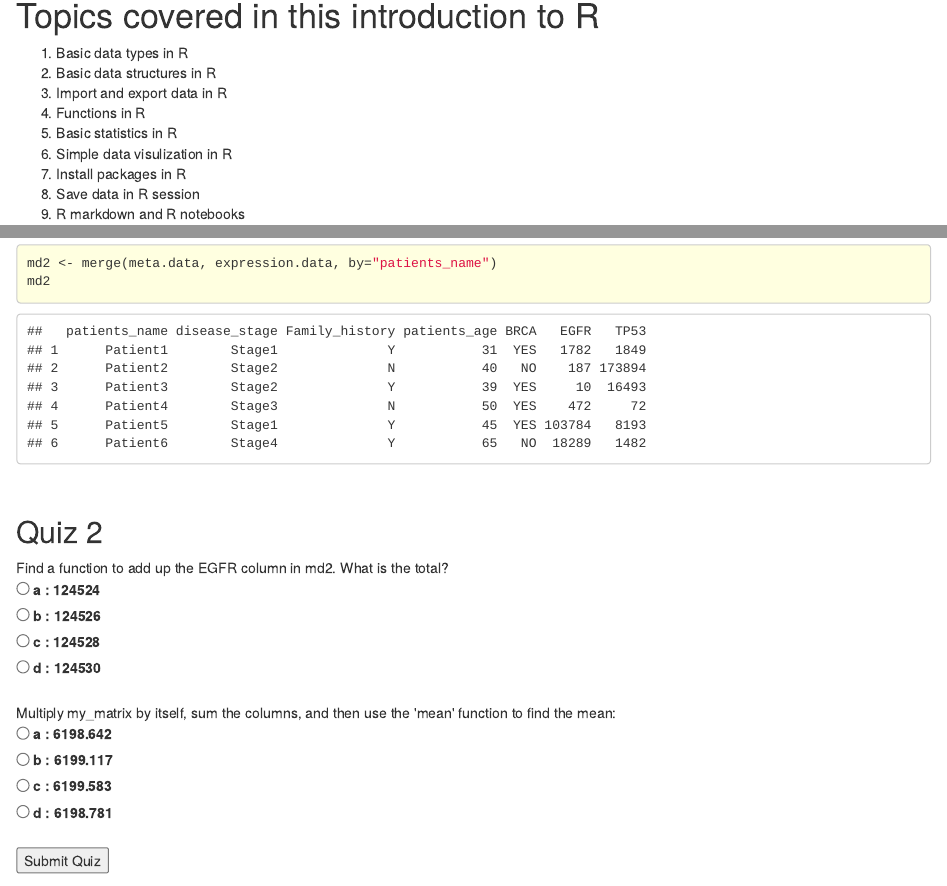
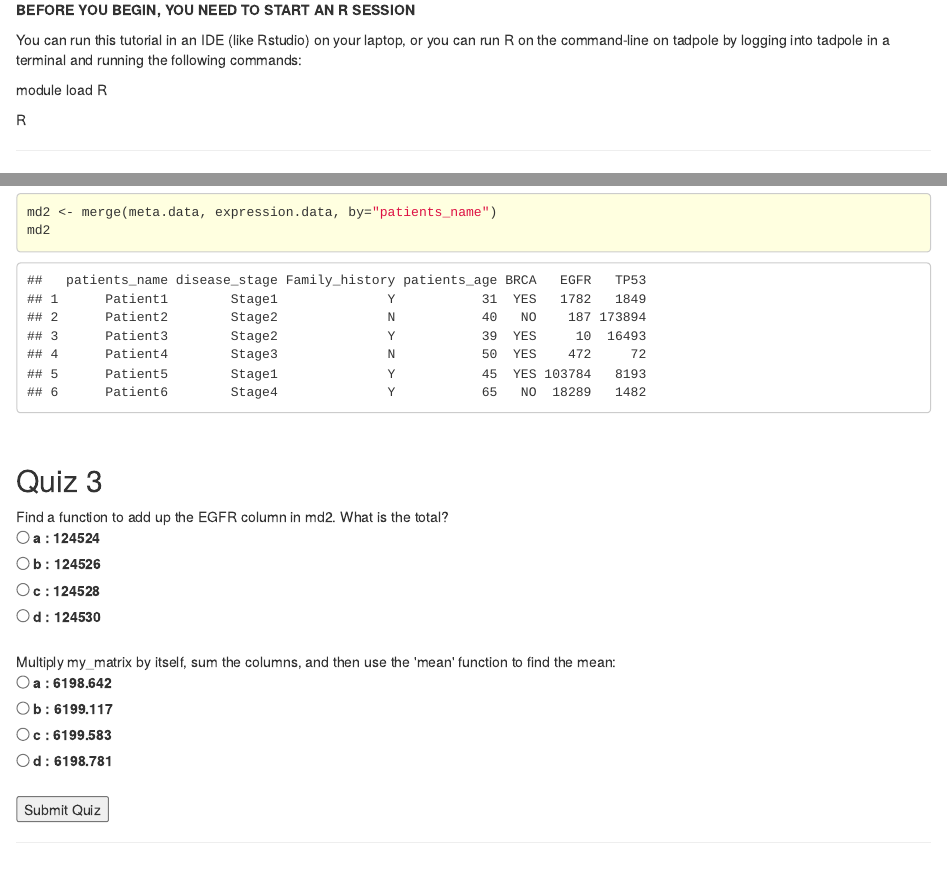
Before and after one commit to ucdavis-bioinformatics-training/courses, an R Markdown document (Intro2R/embed.Rmd): the page in a window 1100 px wide, from its top, and a second part further down, joined at a grey line. The pictures show the output file Intro2R/embed.html that the author committed with the source, opened offline; long lines of code are wrapped.

Commit message:
updating intro R

````diff
--- a/Intro2R/embed.Rmd
+++ b/Intro2R/embed.Rmd
@@ -110,6 +110,15 @@ library(dplyr)
 library(kableExtra)
 ```
 
+---
+
+**BEFORE YOU BEGIN, YOU NEED TO START AN R SESSION**
+
+You can run this tutorial in an IDE (like Rstudio) on your laptop, or you can run R on the command-line on tadpole by logging into tadpole in a terminal and running the following commands:
+
+module load R
+
+R
 
 ---
 
@@ -534,7 +543,7 @@ md2
 ```
 <br>
 
-## Quiz 2
+## Quiz 3
 
 <div id="quiz3" class="quiz"></div>
 <button id="submit3">Submit Quiz</button>
````
Also changed, not shown: Intro2R/Intro2R_main.md, Intro2R/embed.html.
